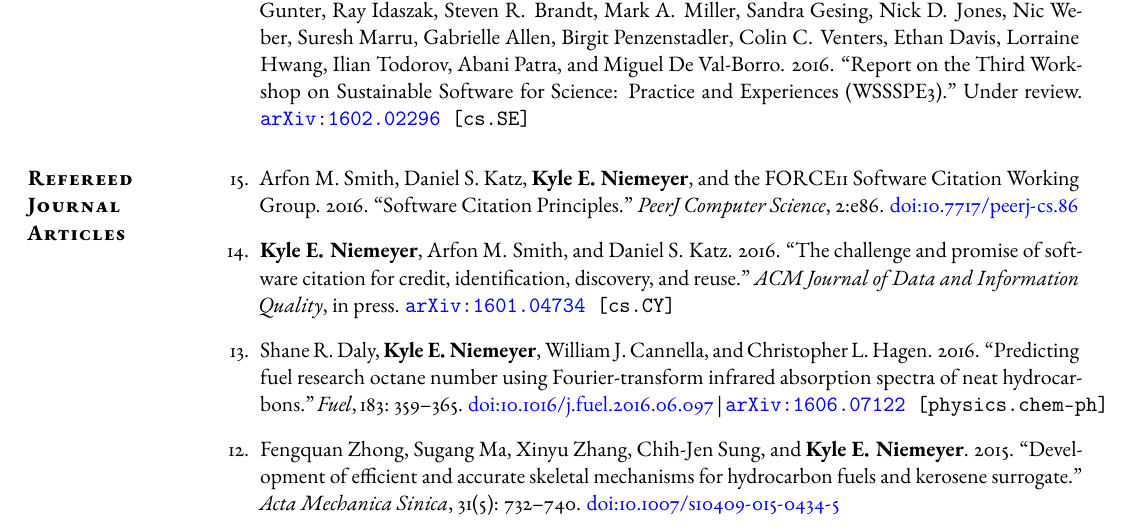
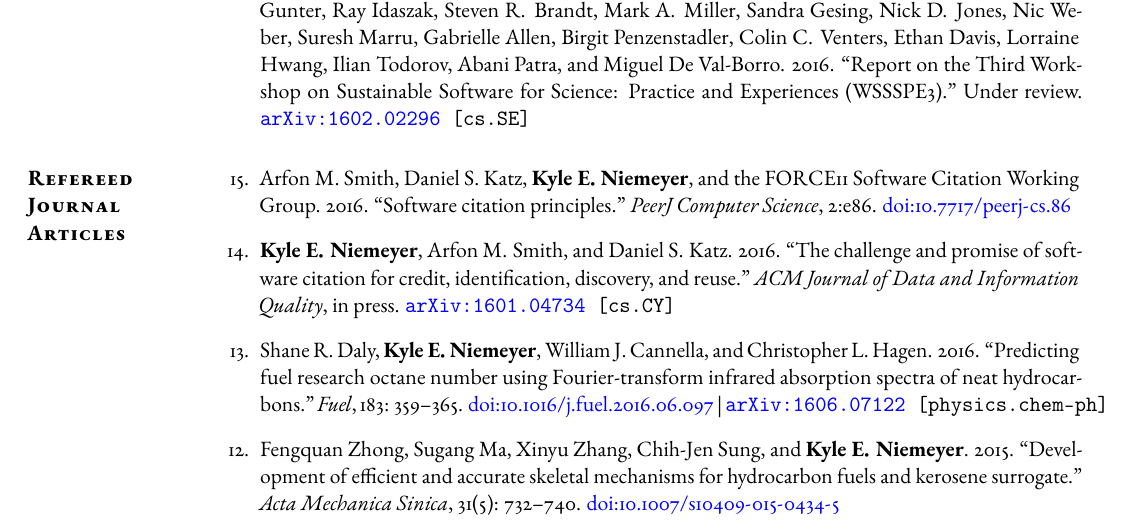
Before and after one commit to kyleniemeyer/cv, a LaTeX CV (KE_Niemeyer_CV.tex): part of page 3 of 10, cut so that both start at the same text. Compiled offline with pdfLaTeX; a missing font is replaced by an installed copy or a similar font.

Commit message:
updated DOI link

```diff
--- a/KE_Niemeyer_CV.tex
+++ b/KE_Niemeyer_CV.tex
@@ -81,7 +81,7 @@
 \usepackage{url}
 \urlstyle{same}
 
-\newcommand*{\doi}[1]{\href{http://dx.doi.org/#1}{\nolinkurl{doi:#1}}}
+\newcommand*{\doi}[1]{\href{https://doi.org/#1}{\nolinkurl{doi:#1}}}
 
 \newenvironment{list1}{
   \begin{list}{\ding{113}}{%
@@ -244,7 +244,7 @@ Under review. {\tt \href{http://arxiv.org/abs/1602.02296}{arXiv:1602.02296} [cs.
 
 \item Arfon M.~Smith, Daniel S.~Katz, \textbf{Kyle E.~Niemeyer}, and the FORCE11 Software Citation Working Group.
 2016.
-``Software Citation Principles.''
+``Software citation principles.''
 \emph{PeerJ Computer Science}, 2:e86.
 \doi{10.7717/peerj-cs.86}
 
```
